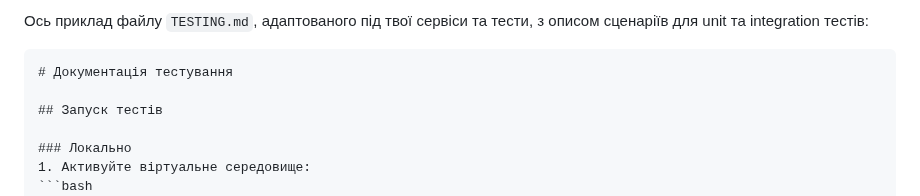
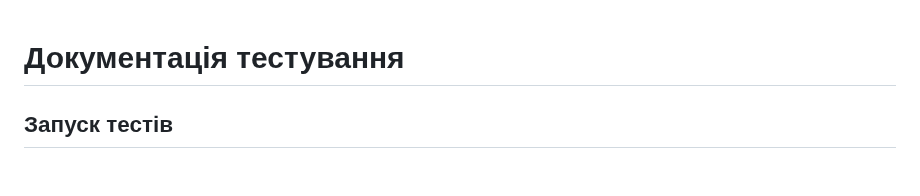
Before and after one commit to DanyloLyk/Ne_Programisty, a Markdown page: TESTING.md, the part around the change. GitHub-like rendering.

Commit message:
refactor: update TESTING.md to streamline test documentation

`````diff
--- a/TESTING.md
+++ b/TESTING.md
@@ -1,6 +1,3 @@
-Ось приклад файлу `TESTING.md`, адаптованого під твої сервіси та тести, з описом сценаріїв для unit та integration тестів:
-
-````markdown
 # Документація тестування
 
 ## Запуск тестів
`````
